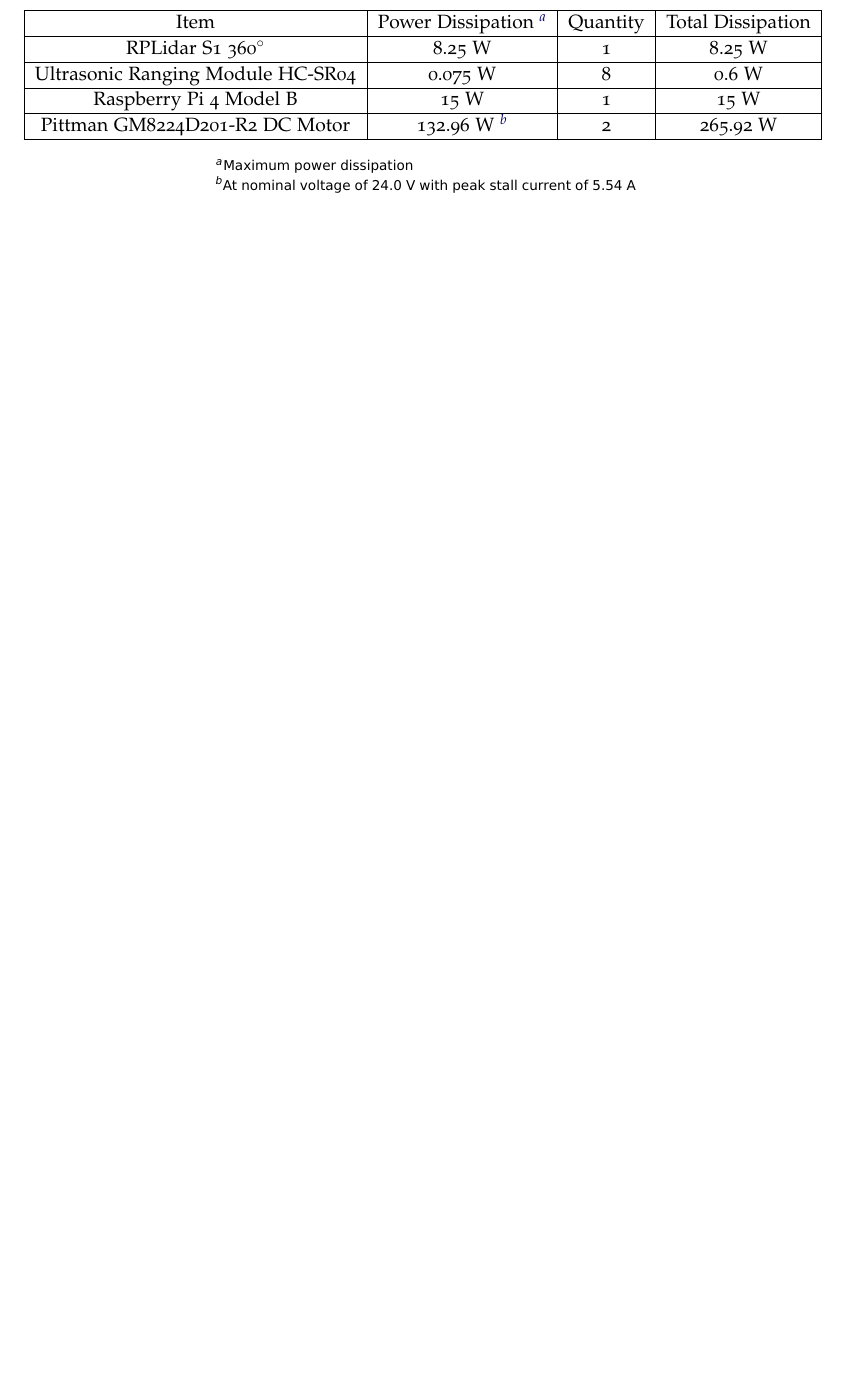
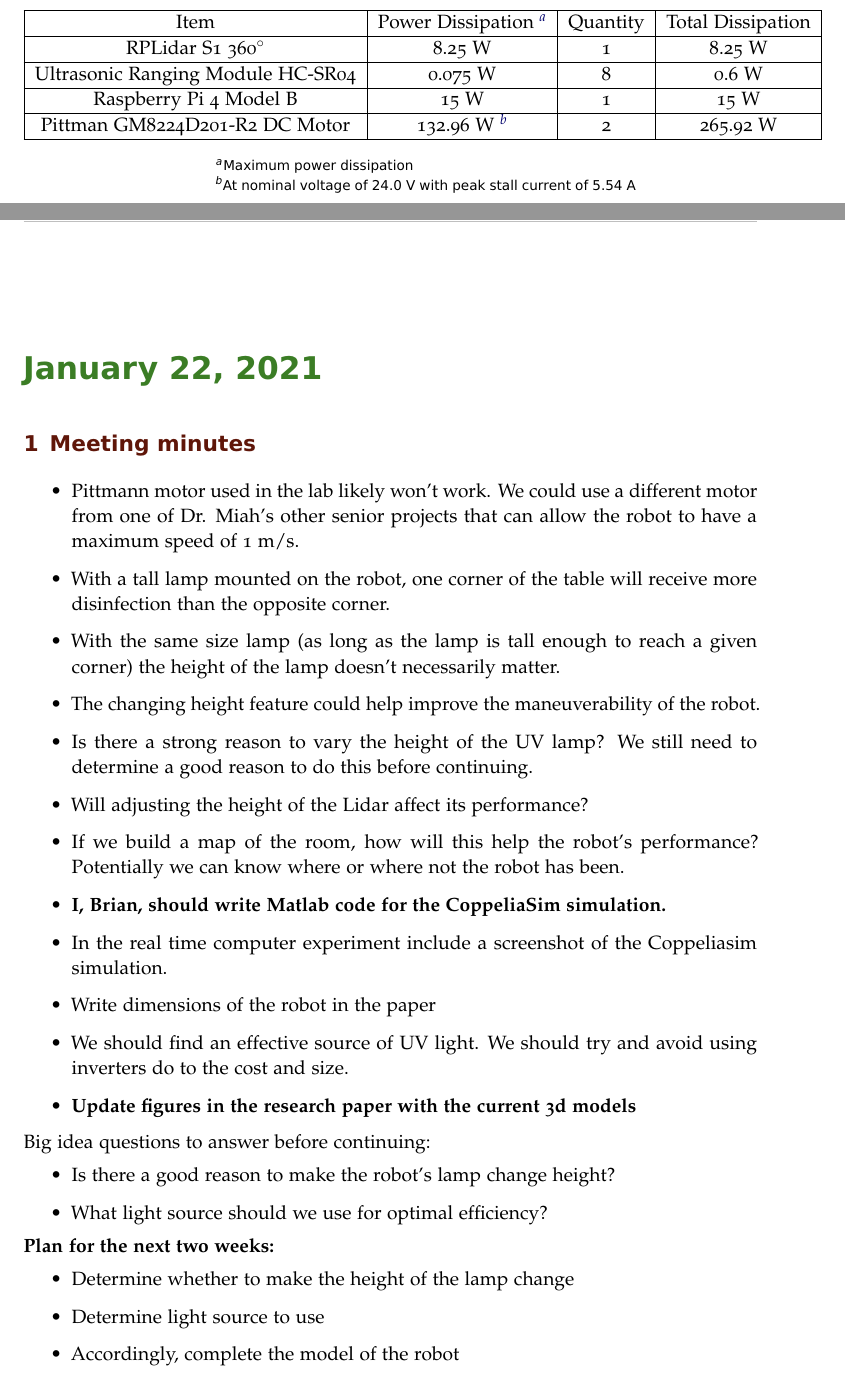
Before and after one commit to suruz-miah/cleaningAndMappingRobot, a LaTeX book (labnotebook.tex): part of page 111 of 113 before the commit and two parts of pages 111 and 113 of 115 after it, the two joined at a grey line, cut so that both start at the same text, the shorter picture padded with empty space. Compiled offline with pdfLaTeX.

Commit message:
Added meeting minutes

```diff
--- a/labnotebook.tex
+++ b/labnotebook.tex
@@ -1053,6 +1053,33 @@
 \end{center}
 \end{minipage}
 
+\labday{January 22, 2021}
+\experiment{Meeting minutes}
+\begin{itemize}
+\item Pittmann motor used in the lab likely won't work. We could use a different motor from one of Dr. Miah's other senior projects that can allow the robot to have a maximum speed of 1 m/s.
+\item With a tall lamp mounted on the robot, one corner of the table will receive more disinfection than the opposite corner.
+\item With the same size lamp (as long as the lamp is tall enough to reach a given corner) the height of the lamp doesn't necessarily matter.
+\item The changing height feature could help improve the maneuverability of the robot.
+\item Is there a strong reason to vary the height of the UV lamp? We still need to determine a good reason to do this before continuing.
+\item Will adjusting the height of the Lidar affect its performance?
+\item If we build a map of the room, how will this help the robot's performance? Potentially we can know where or where not the robot has been.
+\item \textbf{I, Brian, should write Matlab code for the CoppeliaSim simulation.}
+\item In the real time computer experiment include a screenshot of the Coppeliasim simulation.
+\item Write dimensions of the robot in the paper
+\item We should find an effective source of UV light. We should try and avoid using inverters do to the cost and size.
+\item \textbf{Update figures in the research paper with the current 3d models}
+\end{itemize}
+Big idea questions to answer before continuing:
+\begin{itemize}
+\item Is there a good reason to make the robot's lamp change height?
+\item What light source should we use for optimal efficiency?
+\end{itemize}
+\textbf{Plan for the next two weeks:}
+\begin{itemize}
+\item Determine whether to make the height of the lamp change
+\item Determine light source to use
+\item Accordingly, complete the model of the robot
+\end{itemize}
 \end{addmargin}
 
 %----------------------------------------------------------------------------------------
```
